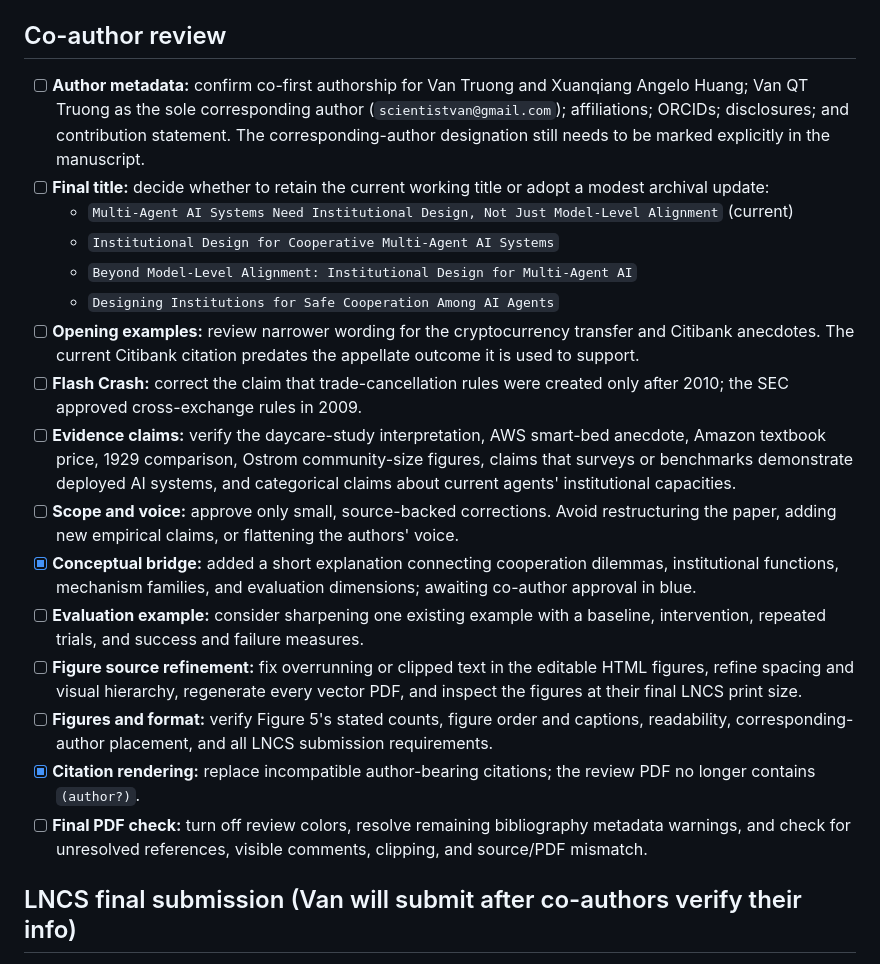
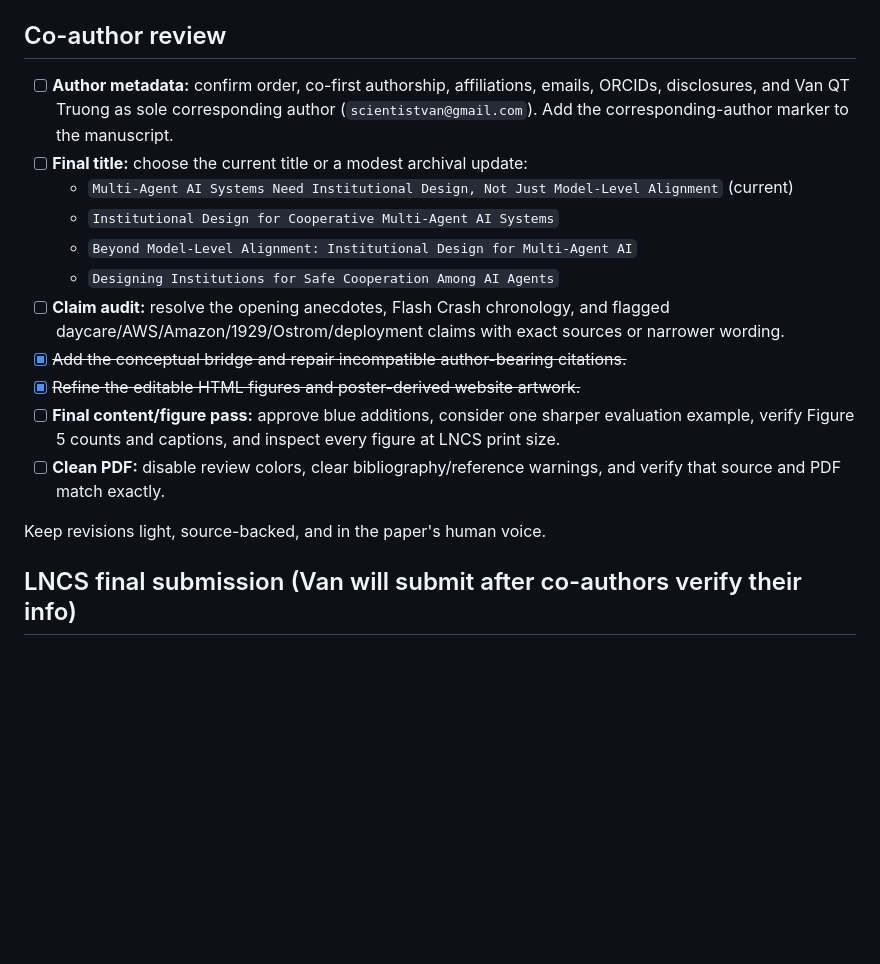
Before and after one commit to van-truong/institutional-design-for-ai-agents, a Markdown page: README.md, the part around one of its changes. Rendered like a GitHub page; blank space fills up the shorter version.

Commit message:
Update project checklist

```diff
--- a/README.md
+++ b/README.md
@@ -30,22 +32,19 @@ The switches near the top of `manuscript.tex` control whether review colors appe
 
 ## Co-author review
 
-- [ ] **Author metadata:** confirm co-first authorship for Van Truong and Xuanqiang Angelo Huang; Van QT Truong as the sole corresponding author (`scientistvan@gmail.com`); affiliations; ORCIDs; disclosures; and contribution statement. The corresponding-author designation still needs to be marked explicitly in the manuscript.
-- [ ] **Final title:** decide whether to retain the current working title or adopt a modest archival update:
+- [ ] **Author metadata:** confirm order, co-first authorship, affiliations, emails, ORCIDs, disclosures, and Van QT Truong as sole corresponding author (`scientistvan@gmail.com`). Add the corresponding-author marker to the manuscript.
+- [ ] **Final title:** choose the current title or a modest archival update:
   - `Multi-Agent AI Systems Need Institutional Design, Not Just Model-Level Alignment` (current)
   - `Institutional Design for Cooperative Multi-Agent AI Systems`
   - `Beyond Model-Level Alignment: Institutional Design for Multi-Agent AI`
   - `Designing Institutions for Safe Cooperation Among AI Agents`
-- [ ] **Opening examples:** review narrower wording for the cryptocurrency transfer and Citibank anecdotes. The current Citibank citation predates the appellate outcome it is used to support.
-- [ ] **Flash Crash:** correct the claim that trade-cancellation rules were created only after 2010; the SEC approved cross-exchange rules in 2009.
-- [ ] **Evidence claims:** verify the daycare-study interpretation, AWS smart-bed anecdote, Amazon textbook price, 1929 comparison, Ostrom community-size figures, claims that surveys or benchmarks demonstrate deployed AI systems, and categorical claims about current agents' institutional capacities.
-- [ ] **Scope and voice:** approve only small, source-backed corrections. Avoid restructuring the paper, adding new empirical claims, or flattening the authors' voice.
-- [x] **Conceptual bridge:** added a short explanation connecting cooperation dilemmas, institutional functions, mechanism families, and evaluation dimensions; awaiting co-author approval in blue.
-- [ ] **Evaluation example:** consider sharpening one existing example with a baseline, intervention, repeated trials, and success and failure measures.
-- [ ] **Figure source refinement:** fix overrunning or clipped text in the editable HTML figures, refine spacing and visual hierarchy, regenerate every vector PDF, and inspect the figures at their final LNCS print size.
-- [ ] **Figures and format:** verify Figure 5's stated counts, figure order and captions, readability, corresponding-author placement, and all LNCS submission requirements.
-- [x] **Citation rendering:** replace incompatible author-bearing citations; the review PDF no longer contains `(author?)`.
-- [ ] **Final PDF check:** turn off review colors, resolve remaining bibliography metadata warnings, and check for unresolved references, visible comments, clipping, and source/PDF mismatch.
+- [ ] **Claim audit:** resolve the opening anecdotes, Flash Crash chronology, and flagged daycare/AWS/Amazon/1929/Ostrom/deployment claims with exact sources or narrower wording.
+- [x] ~~Add the conceptual bridge and repair incompatible author-bearing citations.~~
+- [x] ~~Refine the editable HTML figures and poster-derived website artwork.~~
+- [ ] **Final content/figure pass:** approve blue additions, consider one sharper evaluation example, verify Figure 5 counts and captions, and inspect every figure at LNCS print size.
+- [ ] **Clean PDF:** disable review colors, clear bibliography/reference warnings, and verify that source and PDF match exactly.
+
+Keep revisions light, source-backed, and in the paper's human voice.
 
 ## LNCS final submission (Van will submit after co-authors verify their info)
 
```
Also changed, not shown: other parts of README.md (+14 -35 lines).
